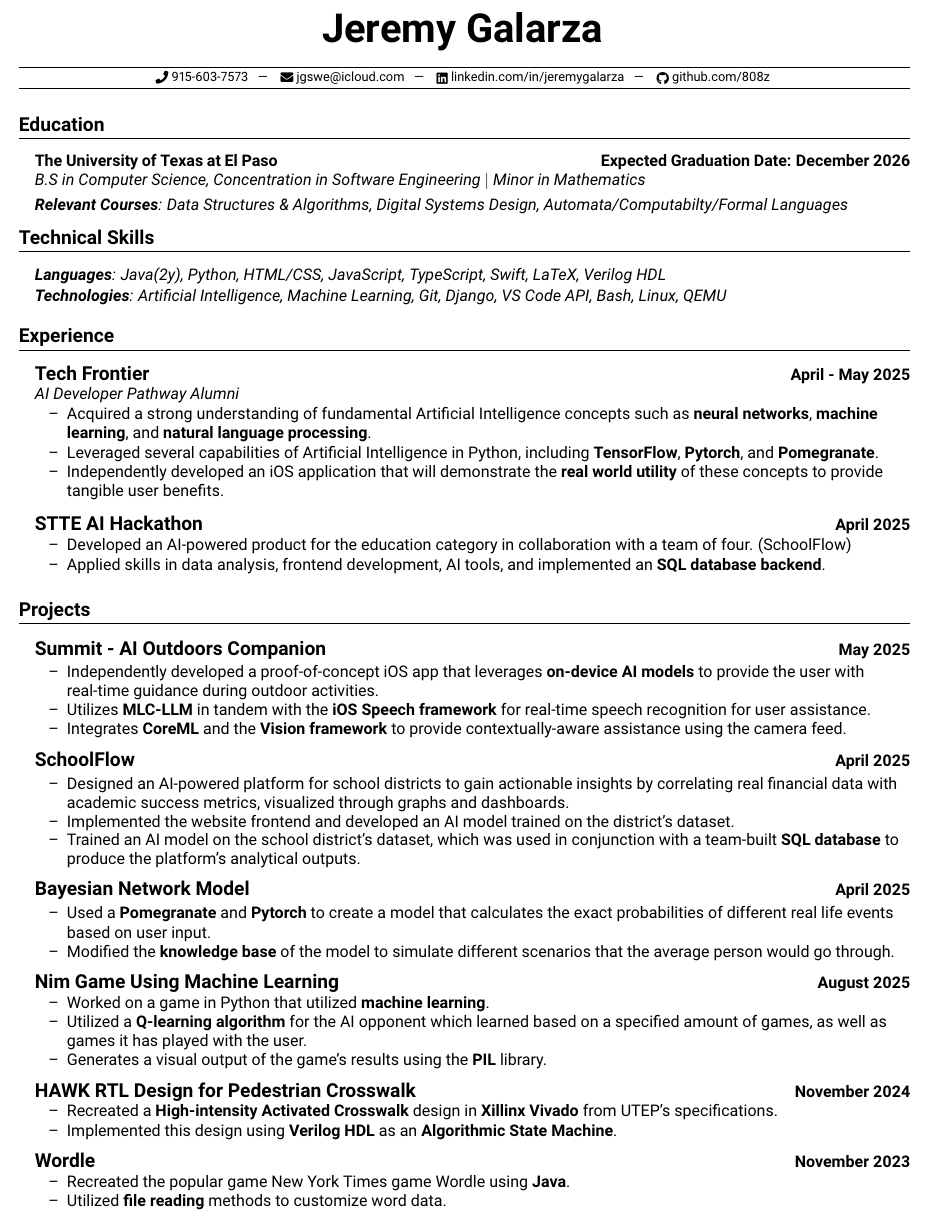
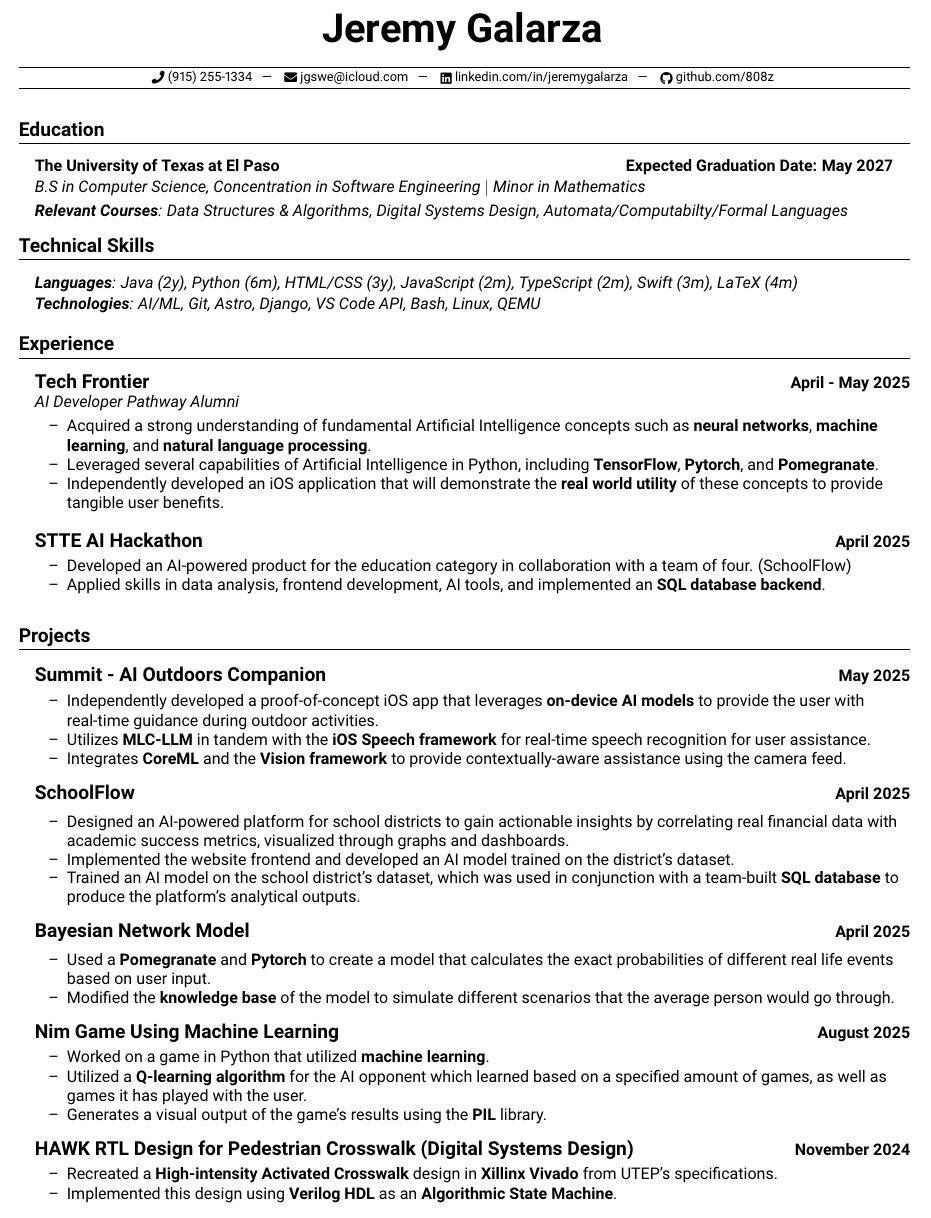
Before and after one commit to 808z/resume, a LaTeX CV (Resume.tex): part of the page, cut so that both start at the same text. Compiled offline with pdfLaTeX.

```diff
--- a/Resume.tex
+++ b/Resume.tex
@@ -13,8 +13,8 @@
   %---------%
 
   \documentTitle{\textbf{Jeremy Galarza}}{
-    \href{tel:9156037573}{
-      \raisebox{-0.05\height} \faPhone\ 915-603-7573} ~ | ~
+    \href{tel:9152551334}{
+      \raisebox{-0.05\height} \faPhone\ (915) 255-1334} ~ | ~
     \href{mailto:jgswe@icloud.com}{
       \raisebox{-0.15\height} \faEnvelope\ jgswe@icloud.com} ~ | ~
     \href{https://www.linkedin.com/in/jeremygalarza}{
@@ -29,7 +29,8 @@
 
 \vspace{0pt}
   \section{Education}
-  \headingBf{The University of Texas at El Paso \hspace{7.0cm}Expected Graduation Date: December 2026}{}
+  \headingBf{The University of Texas at El Paso \hspace{7.5cm}Expected Graduation Date: May 2027}{}
+  \vspace{1pt}
   \headingIt{B.S in Computer Science, Concentration in Software Engineering $|$ Minor in Mathematics \hspace{7.9cm}}{}
   \vspace{3pt}
   \headingIt{\textbf{Relevant Courses}: Data Structures \& Algorithms, Digital Systems Design, Automata/Computabilty/Formal Languages}{}
@@ -41,9 +42,9 @@
   %--------%
 \vspace{0pt}
   \section{Technical Skills}
-    \headingIt{\textbf{Languages}: Java(2y), Python, HTML/CSS, JavaScript, TypeScript, Swift, LaTeX, Verilog HDL}{}
+    \headingIt{\textbf{Languages}: Java (2y), Python (6m), HTML/CSS (3y), JavaScript (2m), TypeScript (2m), Swift (3m), LaTeX (4m)}{}
     \vspace{1pt}
-    \headingIt{\textbf{Technologies}: Artificial Intelligence, Machine Learning, Git, Django, VS Code API, Bash, Linux, QEMU}{}
+    \headingIt{\textbf{Technologies}: AI/ML, Git, Astro, Django, VS Code API, Bash, Linux, QEMU}{}
     \vspace{2pt}
     %\headingIt{\textbf{Certifications}: Microsoft Office (MOS), Adobe Creative Suite }{}
 
@@ -121,19 +122,11 @@
 \end{resume_list}
 
 \vspace{0pt}
-\headingBf{\large{HAWK RTL Design for Pedestrian Crosswalk}}{November 2024}
+\headingBf{\large{HAWK RTL Design for Pedestrian Crosswalk (Digital Systems Design)}}{November 2024}
 \begin{resume_list}
   \item Recreated a \textbf{High-intensity Activated Crosswalk} design in \textbf{Xillinx Vivado} from UTEP's specifications.
   \vspace{1pt}
   \item Implemented this design using \textbf{Verilog HDL} as an \textbf{Algorithmic State Machine}.
 \end{resume_list}
 
-\vspace{0pt}
-\headingBf{\large{Wordle}}{November 2023}
-\begin{resume_list}
-  \item Recreated the popular game New York Times game Wordle using \textbf{Java}.
-  \vspace{1pt}
-  \item Utilized \textbf{file reading} methods to customize word data.
-\end{resume_list}
-
 \end{document}
```
Also changed, not shown: Resume.pdf.
